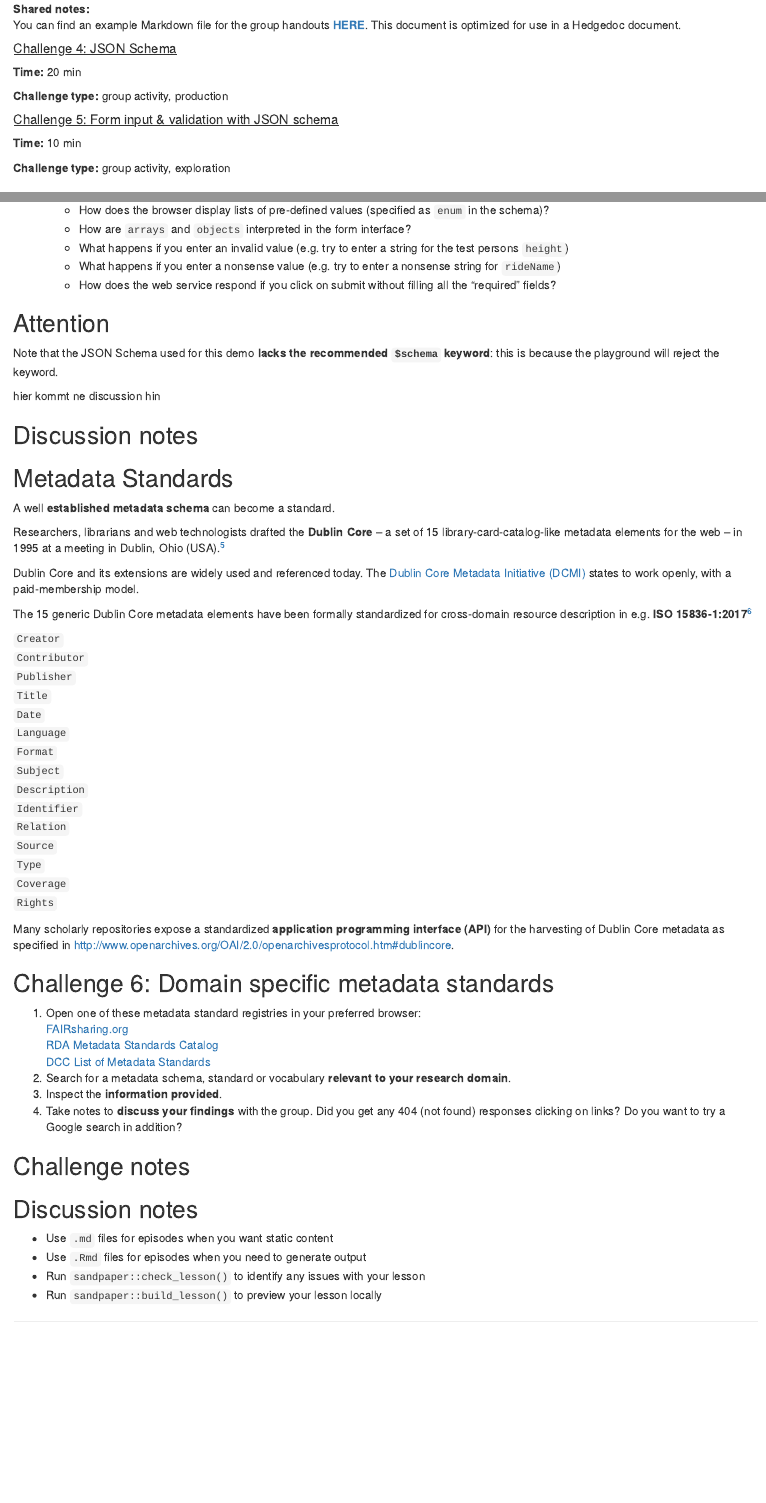
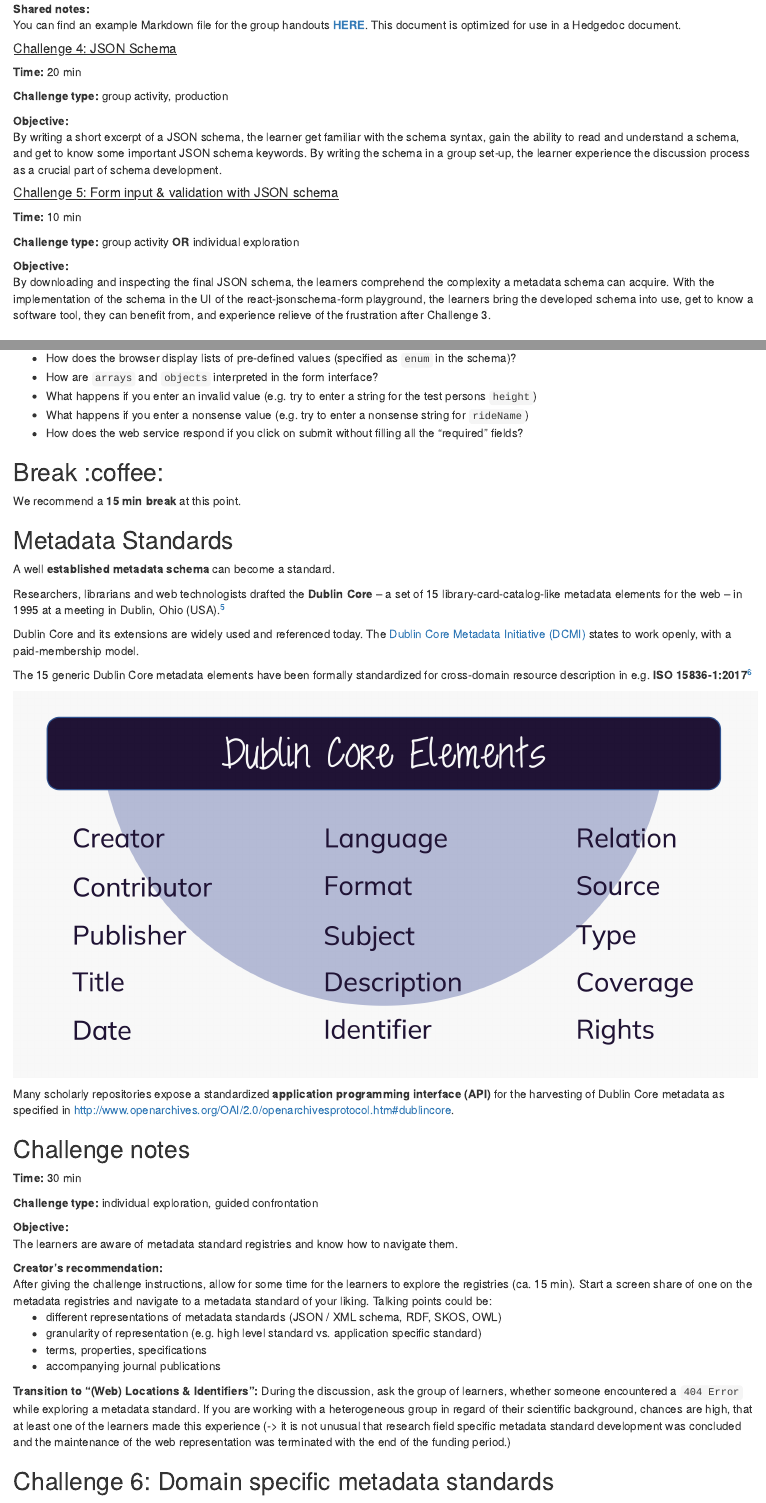
Before and after one commit to carpentries-incubator/scientific-metadata, an R Markdown document (episodes/enabling-technologies-standards.Rmd): the page in a window 1100 px wide, from 3050 px down, and a second part further down, joined at a grey line. Rendered offline with R 4.5, knitr and Pandoc, with nearby package versions.

Commit message:
- finalized version 1 of `enabling-technologie-standards.Rmd` - minor changes in layout of `data-metadata.Rmd` and `structure-schema.Rmd`

```diff
--- a/episodes/enabling-technologies-standards.Rmd
+++ b/episodes/enabling-technologies-standards.Rmd
@@ -166,11 +166,17 @@ You can find an example Markdown file for the group handouts <a href="../../../e
 
 **Challenge type:** group activity, production
 
+**Objective:** <br>
+By writing a short excerpt of a JSON schema, the learner get familiar with the schema syntax, gain the ability to read and understand a schema, and get to know some important JSON schema keywords. By writing the schema in a group set-up, the learner experience the discussion process as a crucial part of schema development.
+
 ##### <u>Challenge 5: Form input & validation with JSON schema</u>
 
 **Time:** 10 min
 
-**Challenge type:** group activity, exploration
+**Challenge type:** group activity **OR** individual exploration
+
+**Objective:** <br>
+By downloading and inspecting the final JSON schema, the learners comprehend the complexity a metadata schema can acquire. With the implementation of the schema in the UI of the react-jsonschema-form playground, the learners bring the developed schema into use, get to know a software tool, they can benefit from, and experience relieve of the frustration after Challenge 3.
 
 ::::::::::::::::::::::::::::::::::::::::::::::::::::::::::::::::::::::::::::::::
 
@@ -448,10 +453,4 @@ We must admit: writing a valid JSON metadata record for each and every experimen
-    <ul>
-      <li>How does the browser display lists of pre-defined values (specified as `enum` in the schema)?</li>
-      <li>How are `arrays` and `objects` interpreted in the form interface?</li>
-      <li>What happens if you enter an invalid value (e.g. try to enter a string for the test persons `height`)</li>
-      <li>What happens if you enter a nonsense value (e.g. try to enter a nonsense string for `rideName`)</li>
-      <li>How does the web service respond if you click on submit without filling all the "required" fields?</li>
-    </ul>
+  <li>Inspect the form interface thoroughly.</li>
+  <li>**Optional:** Copy the final JSON object literal in `formData` in a separate text document and save the file as `exampleDataObject.json`</li>
 </ul>
 ::::::::::::::::::::::::::::::::::::::::::::::::::::::::::::::::::::::::::: hint
-## Attention
@@ -463,2 +480 @@ Note that the JSON Schema used for this demo **lacks the recommended `$schema` k
 ::::::::::::::::::::::::::::::::::::::::::::::::::::::::::::::::::::: discussion
-hier kommt ne discussion hin
@@ -465,8 +483,17 @@ hier kommt ne discussion hin
+<ul>
+  <li>How does the browser display lists of pre-defined values (specified as `enum` in the schema)?</li>
+  <li>How are `arrays` and `objects` interpreted in the form interface?</li>
+  <li>What happens if you enter an invalid value (e.g. try to enter a string for the test persons `height`)</li>
+  <li>What happens if you enter a nonsense value (e.g. try to enter a nonsense string for `rideName`)</li>
+  <li>How does the web service respond if you click on submit without filling all the "required" fields?</li>
+</ul>
+
 ::::::::::::::::::::::::::::::::::::::::::::::::::::::::::::::::::::::::::::::::
 
 ::::::::::::::::::::::::::::::::::::::::::::::::::::::::::::::::::::: instructor
-## Discussion notes
+## Break :coffee:
 
+We recommend a **15 min break** at this point.
 ::::::::::::::::::::::::::::::::::::::::::::::::::::::::::::::::::::::::::::::::
 
 ## Metadata Standards
@@ -481,23 +508,33 @@ Dublin Core and its extensions are widely used and referenced today. The [Dublin
 
 The 15 generic Dublin Core metadata elements have been formally standardized for cross-domain resource description in e.g. **ISO 15836-1:2017**[^15]
 
-`Creator` <br>
-`Contributor` <br>
-`Publisher` <br>
-`Title` <br>
-`Date` <br>
-`Language` <br>
-`Format` <br>
-`Subject` <br>
-`Description` <br>
-`Identifier` <br>
-`Relation` <br>
-`Source` <br>
-`Type` <br>
-`Coverage` <br>
-`Rights` <br>
+![](fig/dublinCoreElements.png){alt="Depiction of the 15 Dublin Core Elements: Creator, Contributor, Publisher, Title, Date, Language, Format, Subject, Description, Identifier, Relation, Source, Type, Coverage, Rights"}
 
 Many scholarly repositories expose a standardized **application programming interface (API)** for the harvesting of Dublin Core metadata as specified in [ http://www.openarchives.org/OAI/2.0/openarchivesprotocol.htm#dublincore](http://www.openarchives.org/OAI/2.0/openarchivesprotocol.htm#dublincore){target="_blank"}.
+
+::::::::::::::::::::::::::::::::::::::::::::::::::::::::::::::::::::: instructor
+## Challenge notes
+
+**Time:** 30 min
+
+**Challenge type:** individual exploration, guided confrontation
+
+**Objective:** <br>
+The learners are aware of metadata standard registries and know how to navigate them.
+
+**Creator's recommendation:** <br>
+After giving the challenge instructions, allow for some time for the learners to explore the registries (ca. 15 min). Start a screen share of one on the metadata registries and navigate to a metadata standard of your liking. Talking points could be:
+<ul>
+  <li>different representations of metadata standards (JSON / XML schema, RDF, SKOS, OWL)</li>
+  <li>granularity of representation (e.g. high level standard vs. application specific standard)</li>
+  <li>terms, properties, specifications</li>
+  <li>accompanying journal publications</li>
+</ul>
+
+**Transition to "(Web) Locations & Identifiers":**
+During the discussion, ask the group of learners, whether someone encountered a `404 Error` while exploring a metadata standard. If you are working with a heterogeneous group in regard of their scientific background, chances are high, that at least one of the learners made this experience (-> it is not unusual that research field specific metadata standard development was concluded and the maintenance of the web representation was terminated with the end of the funding period.)
+
+::::::::::::::::::::::::::::::::::::::::::::::::::::::::::::::::::::::::::::::::
 
 :::::::::::::::::::::::::::::::::::::::::::::::::::::::::::::::::::::: challenge
 ## Challenge 6: Domain specific metadata standards
@@ -507,23 +544,9 @@ Many scholarly repositories expose a standardized **application programming inte
 [DCC List of Metadata Standards](https://www.dcc.ac.uk/guidance/standards/metadata/list){target="_blank"}
 3. Search for a metadata schema, standard or vocabulary **relevant to your research domain**.
 4. Inspect the **information provided**.
-5. Take notes to **discuss your findings** with the group. Did you get any 404 (not found) responses clicking on links? Do you want to try a Google search in addition?
 
 ::::::::::::::::::::::::::::::::::::::::::::::::::::::::::::::::::::::::::::::::
 
-::::::::::::::::::::::::::::::::::::::::::::::::::::::::::::::::::::: instructor
-## Challenge notes
-
-::::::::::::::::::::::::::::::::::::::::::::::::::::::::::::::::::::::::::::::::
-
-::::::::::::::::::::::::::::::::::::::::::::::::::::::::::::::::::::: instructor
-## Discussion notes
-
-::::::::::::::::::::::::::::::::::::::::::::::::::::::::::::::::::::::::::::::::
 
 ::::::::::::::::::::::::::::::::::::: keypoints
 
-- Use `.md` files for episodes when you want static content
-- Use `.Rmd` files for episodes when you need to generate output
-- Run `sandpaper::check_lesson()` to identify any issues with your lesson
-- Run `sandpaper::build_lesson()` to preview your lesson locally
```
Also changed, not shown: episodes/data-metadata.Rmd (+43 -21 lines), episodes/structure-schema.Rmd (+19 -13 lines), episodes/fig/dublinCoreElements.png (added), episodes/enabling-technologies-standards.Rmd (25 more changed lines).
